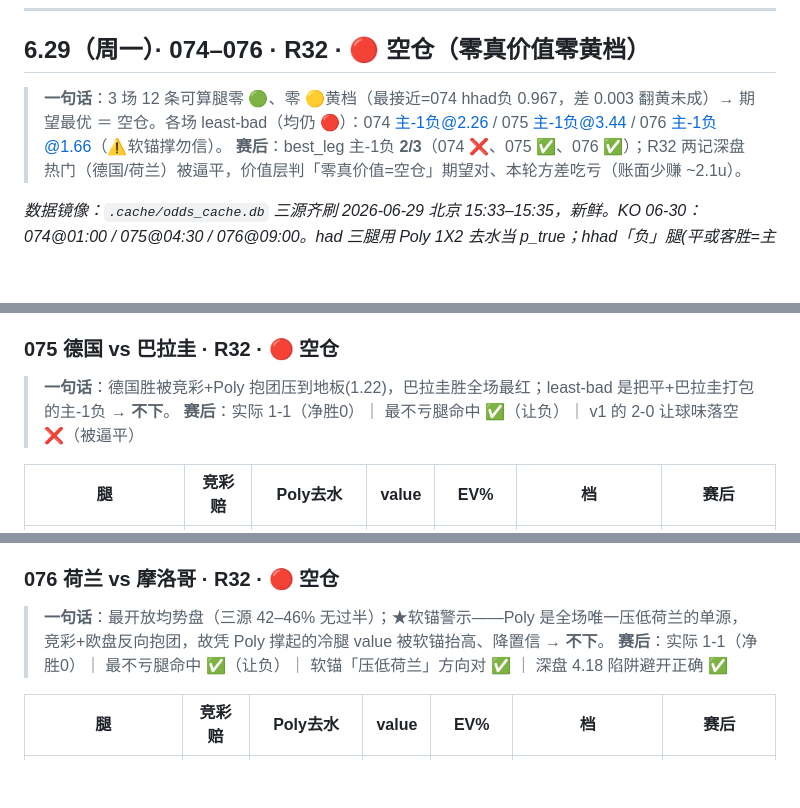
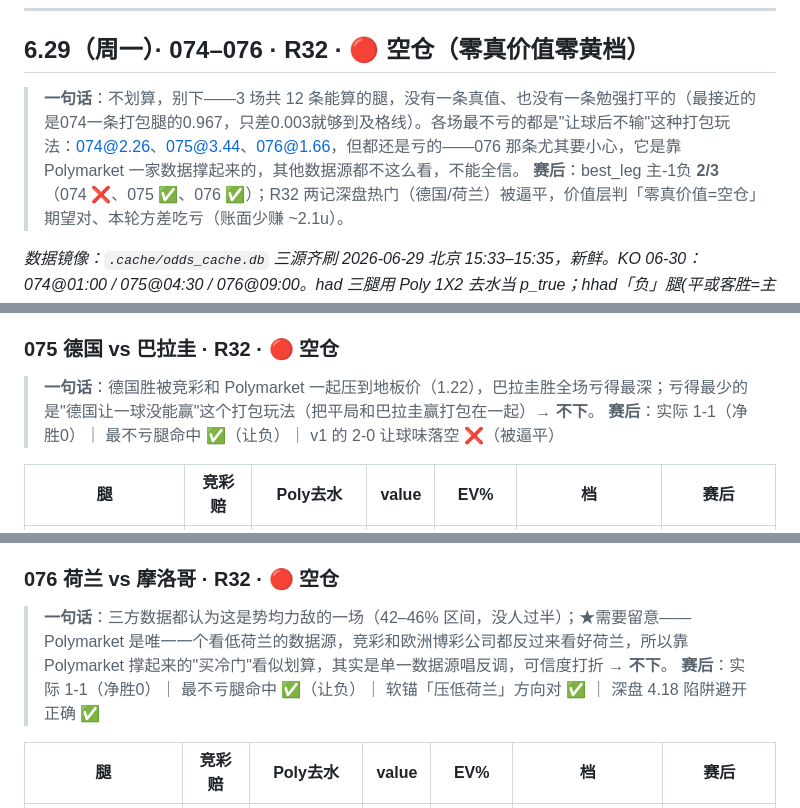
Before and after one commit to hyndaniel/fifa-world-cup-2026, a Markdown page: reports/agents/wc-bet__下注复盘.md, 3 parts joined by grey strips. Drawn GitHub-style; blank space fills up the shorter version.

```diff
--- a/reports/agents/wc-bet__下注复盘.md
+++ b/reports/agents/wc-bet__下注复盘.md
@@ -273,7 +273,7 @@
 
 ## 6.29（周一）· 074–076 · R32 · 🔴 空仓（零真价值零黄档）
 
-> **一句话**：3 场 12 条可算腿零 🟢、零 🟡黄档（最接近=074 hhad负 0.967，差 0.003 翻黄未成）→ 期望最优 ＝ 空仓。各场 least-bad（均仍 🔴）：074 主-1负@2.26 / 075 主-1负@3.44 / 076 主-1负@1.66（⚠软锚撑勿信）。
+> **一句话**：不划算，别下——3 场共 12 条能算的腿，没有一条真值、也没有一条勉强打平的（最接近的是074一条打包腿的0.967，只差0.003就够到及格线）。各场最不亏的都是"让球后不输"这种打包玩法：074@2.26、075@3.44、076@1.66，但都还是亏的——076 那条尤其要小心，它是靠 Polymarket 一家数据撑起来的，其他数据源都不这么看，不能全信。
 > **赛后**：best_leg 主-1负 **2/3**（074 ❌、075 ✅、076 ✅）；R32 两记深盘热门（德国/荷兰）被逼平，价值层判「零真价值=空仓」期望对、本轮方差吃亏（账面少赚 ~2.1u）。
 
 *数据镜像：`.cache/odds_cache.db` 三源齐刷 2026-06-29 北京 15:33–15:35，新鲜。KO 06-30：074@01:00 / 075@04:30 / 076@09:00。had 三腿用 Poly 1X2 去水当 p_true；hhad「负」腿(平或客胜=主净胜≤0)=Poly(D+A) 可算；hhad「胜」(净胜≥2)/「平」(净胜=1) 与 ttg：本地网格 `_grid.pkl` 仅含 055–060(缺这三场)+Poly 无让球/总进球线 → 无独立 p_true → ⚪skip。⚠ handoff 的「让球去水 %」「O/U %」经核为竞彩自身 devig 循环值、不可当价值锚。*
@@ -292,7 +292,7 @@
 🎲 陷阱/skip：巴西-1胜@2.71(净胜≥2) / 平@3.15(净胜=1)——⚪value 不可算(grid 缺、Poly 无让球线)，v1 判 2-1=净胜1=让平@3.15。**实际：巴西 2-1 净胜1 → 让平@3.15 ✅命中（v1「巴西2-1味」对）、让胜@2.71 ❌。**
 
 ### 075 德国 vs 巴拉圭 · R32 · 🔴 空仓
-> **一句话**：德国胜被竞彩+Poly 抱团压到地板(1.22)，巴拉圭胜全场最红；least-bad 是把平+巴拉圭打包的主-1负 → **不下**。
+> **一句话**：德国胜被竞彩和 Polymarket 一起压到地板价（1.22），巴拉圭胜全场亏得最深；亏得最少的是"德国让一球没能赢"这个打包玩法（把平局和巴拉圭赢打包在一起）→ **不下**。
 > **赛后**：实际 1-1（净胜0）｜ 最不亏腿命中 ✅（让负）｜ v1 的 2-0 让球味落空 ❌（被逼平）
 
 | 腿 | 竞彩赔 | Poly去水 | value | EV% | 档 | 赛后 |
@@ -305,7 +305,7 @@
 🎲 陷阱/skip：德国-1胜@1.69(净胜≥2) / 平@4.05(净胜=1)——⚪同上。v1 判 2-0=净胜≥2=胜档@1.69，但 @1.69 低赔博模型非 +EV。**实际：德国 1-1 净胜0 → 让胜@1.69 ❌、让平@4.05 ❌（v1「德国2-0味」落空、被逼平）。**
 
 ### 076 荷兰 vs 摩洛哥 · R32 · 🔴 空仓
-> **一句话**：最开放均势盘（三源 42–46% 无过半）；★软锚警示——Poly 是全场唯一压低荷兰的单源，竞彩+欧盘反向抱团，故凭 Poly 撑起的冷腿 value 被软锚抬高、降置信 → **不下**。
+> **一句话**：三方数据都认为这是势均力敌的一场（42–46% 区间，没人过半）；★需要留意——Polymarket 是唯一一个看低荷兰的数据源，竞彩和欧洲博彩公司都反过来看好荷兰，所以靠 Polymarket 撑起来的"买冷门"看似划算，其实是单一数据源唱反调，可信度打折 → **不下**。
 > **赛后**：实际 1-1（净胜0）｜ 最不亏腿命中 ✅（让负）｜ 软锚「压低荷兰」方向对 ✅ ｜ 深盘 4.18 陷阱避开正确 ✅
 
 | 腿 | 竞彩赔 | Poly去水 | value | EV% | 档 | 赛后 |
```
Also changed, not shown: other parts of reports/agents/wc-bet__下注复盘.md (+15 -15 lines).
